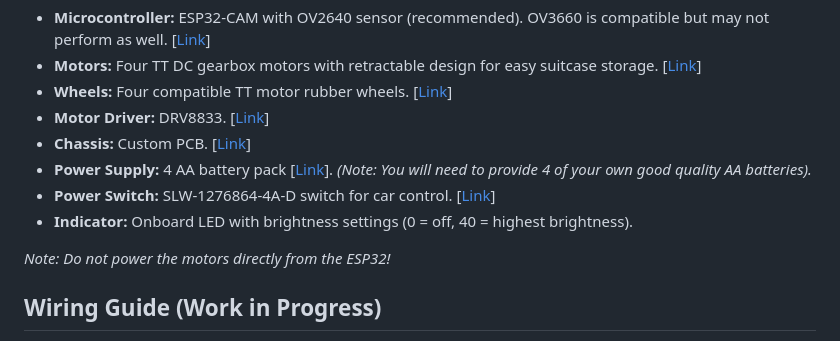
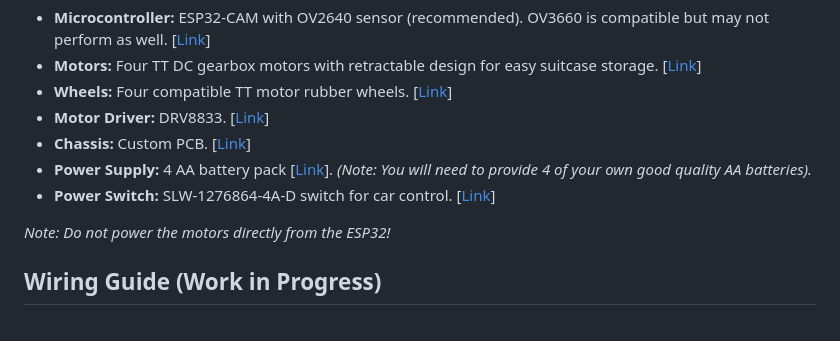
Before and after one commit to vrsp05/STEM-Camp-RC-Car, a Markdown page: README.md, the part around the change. Drawn GitHub-style.

```diff
--- a/README.md
+++ b/README.md
@@ -18,7 +18,6 @@ A robust, low-cost, and low-latency RC car software framework designed for educa
 - **Chassis:** Custom PCB. [[Link]()]
 - **Power Supply:** 4 AA battery pack [[Link](https://www.aliexpress.us/item/2255799895517935.html?src=google&snps=y&src=google&albch=shopping&acnt=708-803-3821&isdl=y&slnk=&plac=&mtctp=&albbt=Google_7_shopping&aff_platform=google&aff_short_key=UneMJZVf&gclsrc=aw.ds&albagn=888888&ds_e_adid=&ds_e_matchtype=&ds_e_device=c&ds_e_network=x&ds_e_product_group_id=&ds_e_product_id=en2255799895517935&ds_e_product_merchant_id=109204739&ds_e_product_country=US&ds_e_product_language=en&ds_e_product_channel=online&ds_e_product_store_id=&ds_url_v=2&albcp=20542171667&albag=&isSmbAutoCall=false&needSmbHouyi=false&gad_source=1&gad_campaignid=18545443176&gbraid=0AAAAAD6I-hHSnJe8F4dPsfukiDXsjnCPU&gclid=CjwKCAjwuanRBhBSEiwAY5y6V6zV6XEK94hojw_-oD1P6xNap2T9IkF80AHEtQx7qn7wH8S5d1uNaBoC5PEQAvD_BwE&gatewayAdapt=glo2usa)]. *(Note: You will need to provide 4 of your own good quality AA batteries).*
 - **Power Switch:** SLW-1276864-4A-D switch for car control. [[Link](https://www.digikey.com/en/products/detail/same-sky-formerly-cui-devices-/SLW-1276864-4A-D/21259972?gclsrc=aw.ds&gad_source=1&gad_campaignid=20243136172&gbraid=0AAAAADrbLlj1fOpVS-J9OCclJDTSNeTLj&gclid=CjwKCAjwuanRBhBSEiwAY5y6V0a4BwxcfrwDMveePxhBp6Lb_C-T54p6c8k-7GsEpx2MxBAeGH0KEhoCDD4QAvD_BwE)]
-- **Indicator:** Onboard LED with brightness settings (0 = off, 40 = highest brightness).
 
 *Note: Do not power the motors directly from the ESP32!*
 
```
